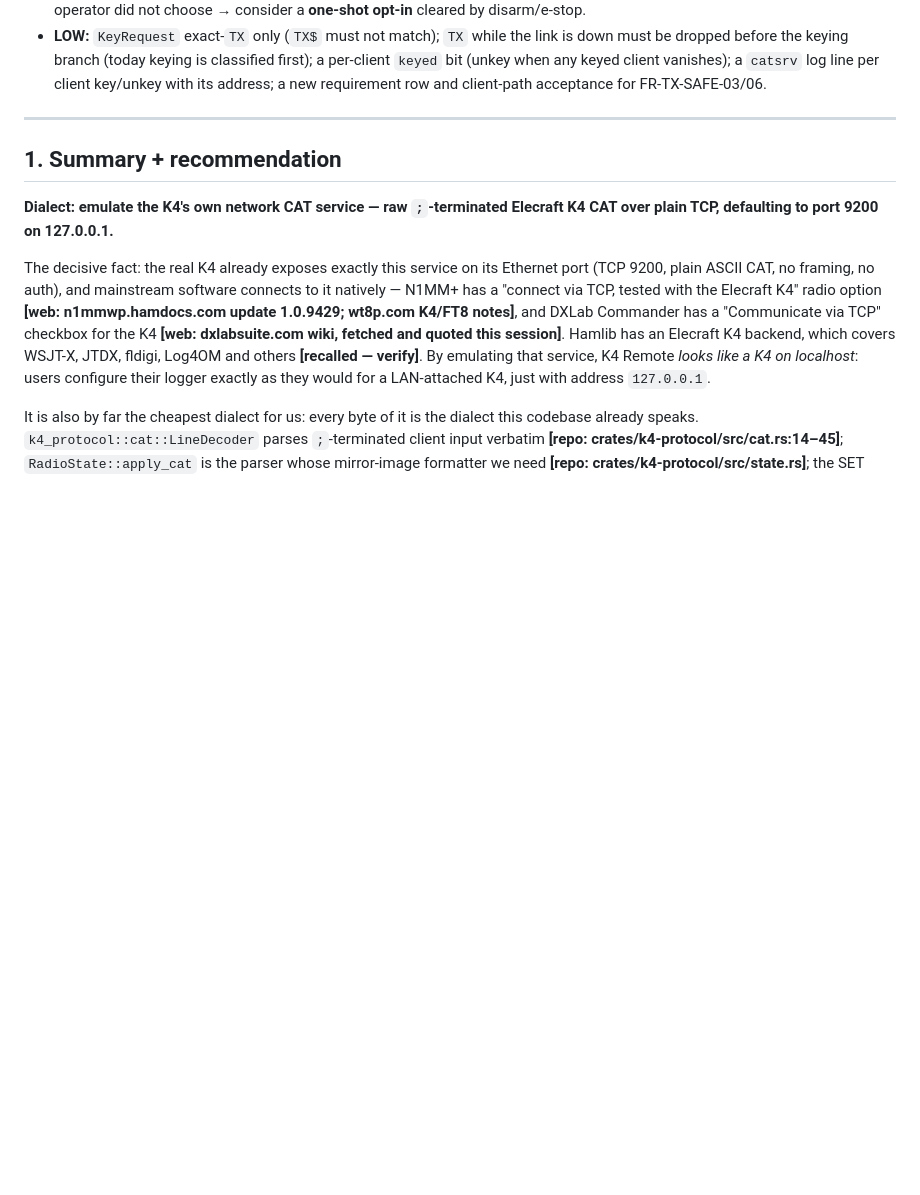
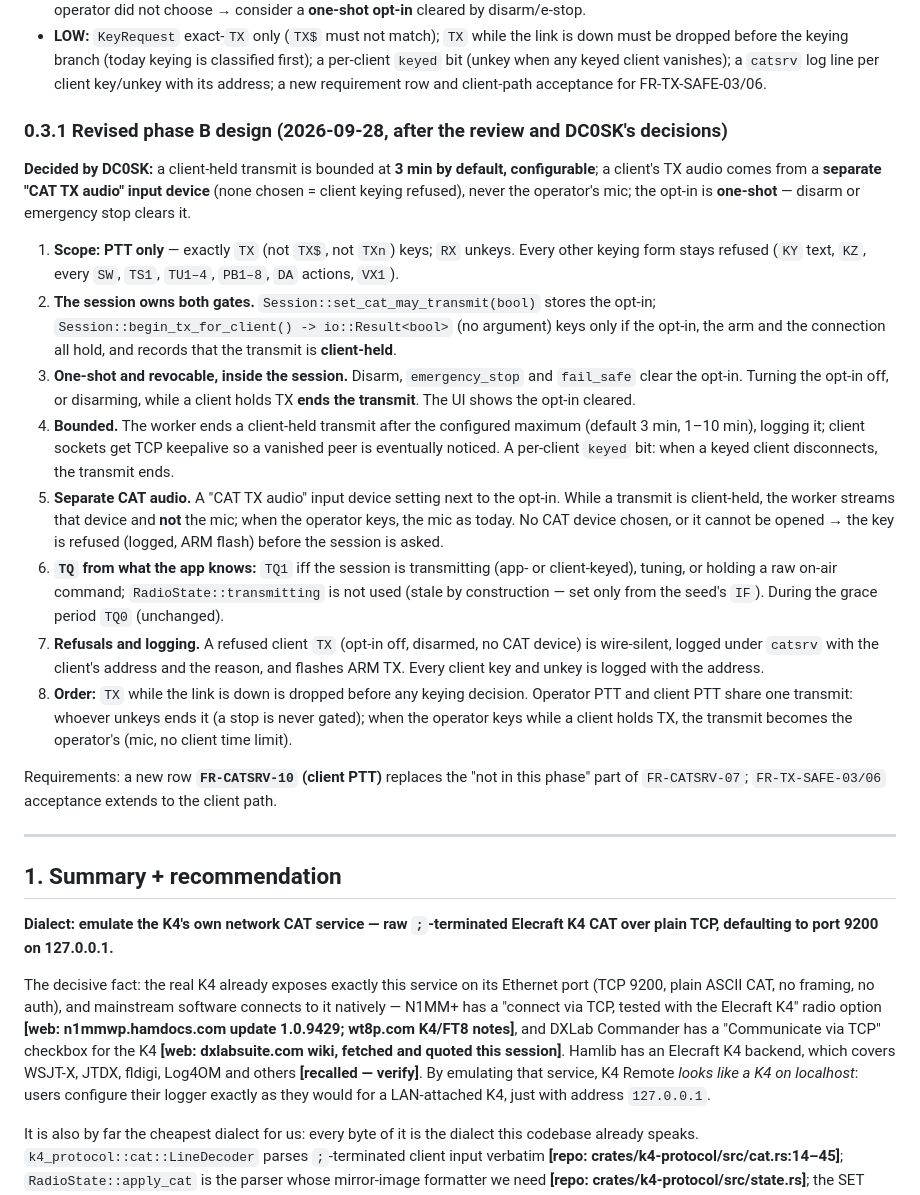
Before and after one commit to dc0sk/K4remote, a Markdown page: docs/concept/cat-server-plan.md, the part around the change. Drawn GitHub-style; blank space fills up the shorter version.

Commit message:
docs(catsrv): revised phase B design with DC0SK's decisions
Co-Authored-By: Claude Opus 5.5 (1M context) <noreply@anthropic.com>
Claude-Session: https://claude.ai/code/session_01Ma4bQKqGNFTYyVSEKPcXRk

```diff
--- a/docs/concept/cat-server-plan.md
+++ b/docs/concept/cat-server-plan.md
@@ -243,6 +243,40 @@ a vanished PTT owner must not leave the transmitter on).
   be dropped before the keying branch (today keying is classified first); a per-client `keyed` bit
   (unkey when any keyed client vanishes); a `catsrv` log line per client key/unkey with its
   address; a new requirement row and client-path acceptance for FR-TX-SAFE-03/06.
+
+### 0.3.1 Revised phase B design (2026-09-28, after the review and DC0SK's decisions)
+
+**Decided by DC0SK:** a client-held transmit is bounded at **3 min by default, configurable**; a
+client's TX audio comes from a **separate "CAT TX audio" input device** (none chosen = client keying
+refused), never the operator's mic; the opt-in is **one-shot** — disarm or emergency stop clears it.
+
+1. **Scope: PTT only** — exactly `TX` (not `TX$`, not `TXn`) keys; `RX` unkeys. Every other keying
+   form stays refused (`KY` text, `KZ`, every `SW`, `TS1`, `TU1–4`, `PB1–8`, `DA` actions, `VX1`).
+2. **The session owns both gates.** `Session::set_cat_may_transmit(bool)` stores the opt-in;
+   `Session::begin_tx_for_client() -> io::Result<bool>` (no argument) keys only if the opt-in, the
+   arm and the connection all hold, and records that the transmit is **client-held**.
+3. **One-shot and revocable, inside the session.** Disarm, `emergency_stop` and `fail_safe` clear
+   the opt-in. Turning the opt-in off, or disarming, while a client holds TX **ends the transmit**.
+   The UI shows the opt-in cleared.
+4. **Bounded.** The worker ends a client-held transmit after the configured maximum (default
+   3 min, 1–10 min), logging it; client sockets get TCP keepalive so a vanished peer is eventually
+   noticed. A per-client `keyed` bit: when a keyed client disconnects, the transmit ends.
+5. **Separate CAT audio.** A "CAT TX audio" input device setting next to the opt-in. While a
+   transmit is client-held, the worker streams that device and **not** the mic; when the operator
+   keys, the mic as today. No CAT device chosen, or it cannot be opened → the key is refused
+   (logged, ARM flash) before the session is asked.
+6. **`TQ` from what the app knows:** `TQ1` iff the session is transmitting (app- or client-keyed),
+   tuning, or holding a raw on-air command; `RadioState::transmitting` is not used (stale by
+   construction — set only from the seed's `IF`). During the grace period `TQ0` (unchanged).
+7. **Refusals and logging.** A refused client `TX` (opt-in off, disarmed, no CAT device) is
+   wire-silent, logged under `catsrv` with the client's address and the reason, and flashes ARM TX.
+   Every client key and unkey is logged with the address.
+8. **Order:** `TX` while the link is down is dropped before any keying decision. Operator PTT and
+   client PTT share one transmit: whoever unkeys ends it (a stop is never gated); when the operator
+   keys while a client holds TX, the transmit becomes the operator's (mic, no client time limit).
+
+Requirements: a new row **`FR-CATSRV-10` (client PTT)** replaces the "not in this phase" part of
+`FR-CATSRV-07`; `FR-TX-SAFE-03/06` acceptance extends to the client path.
 
 ---
 
```
